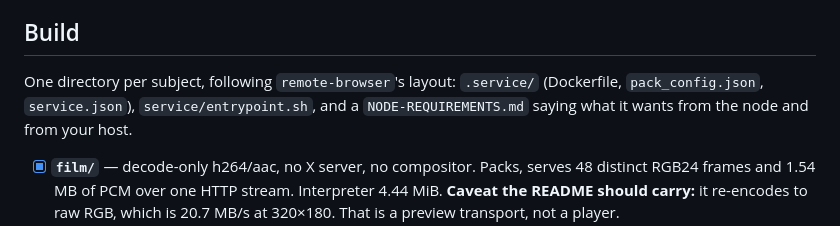
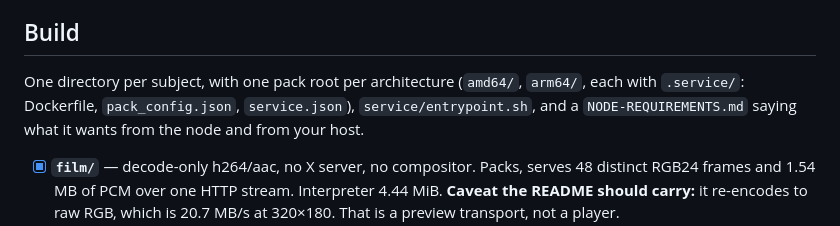
Before and after one commit to celaut-basics/file-as-service, a Markdown page: TODO.md, the part around the change. Drawn GitHub-style.

```diff
--- a/TODO.md
+++ b/TODO.md
@@ -46,8 +46,9 @@ Each of these could have invalidated the README. Two did.
 
 ## Build
 
-One directory per subject, following `remote-browser`'s layout: `.service/`
-(Dockerfile, `pack_config.json`, `service.json`), `service/entrypoint.sh`, and a
+One directory per subject, with one pack root per architecture (`amd64/`,
+`arm64/`, each with `.service/`: Dockerfile, `pack_config.json`, `service.json`),
+`service/entrypoint.sh`, and a
 `NODE-REQUIREMENTS.md` saying what it wants from the node and from your host.
 
 - [x] **`film/`** — decode-only h264/aac, no X server, no compositor. Packs,
```
Also changed, not shown: README.md (+30 -10 lines).
